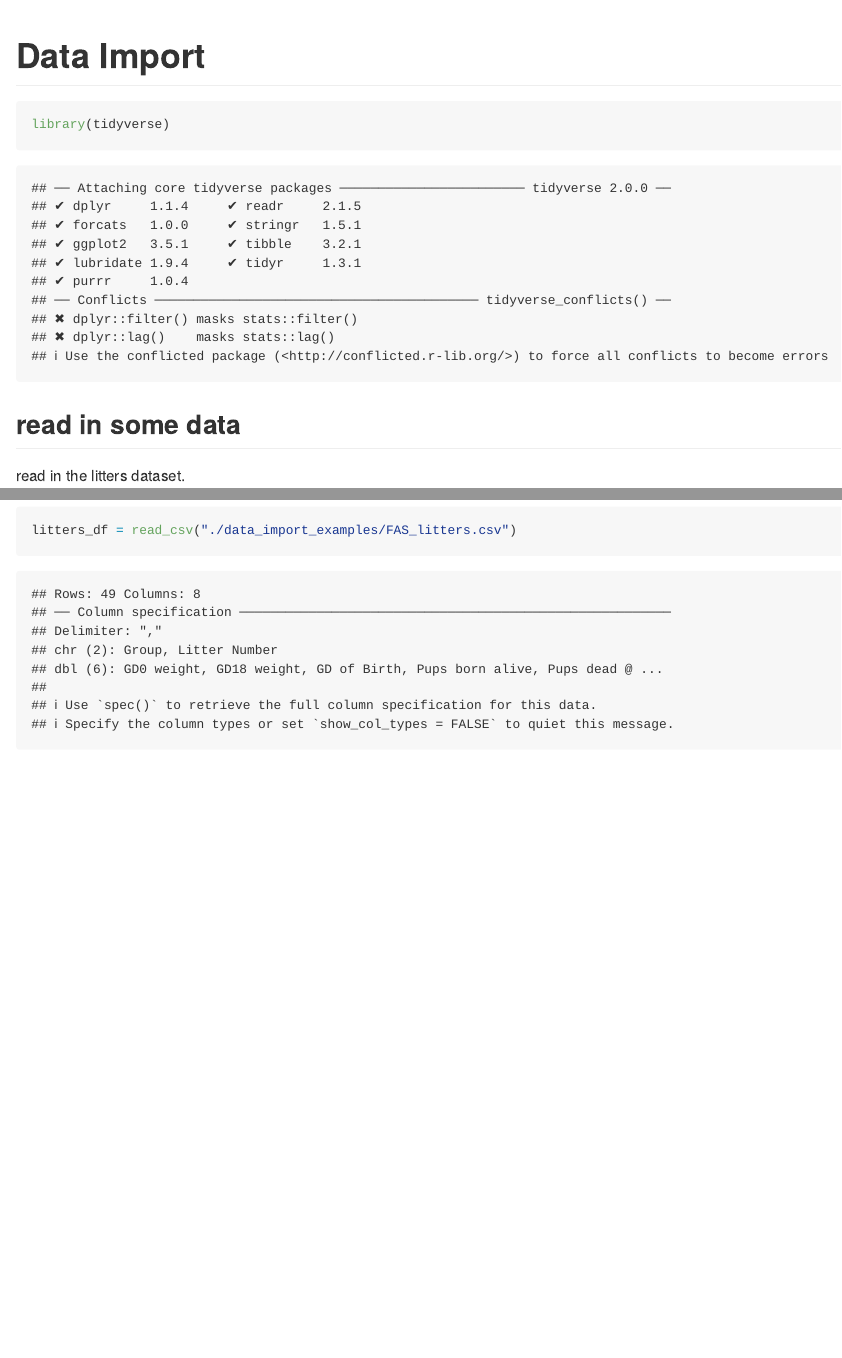
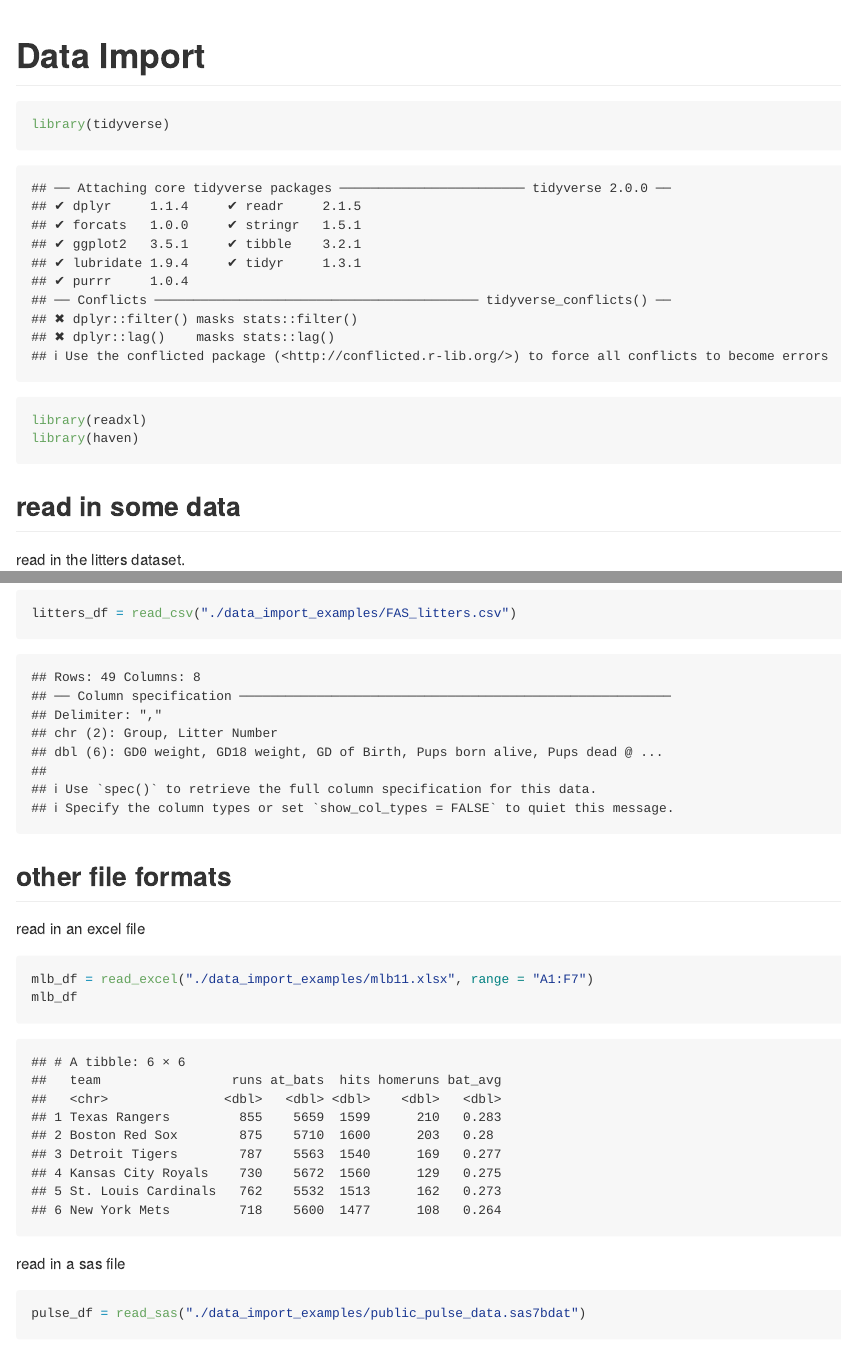
Before and after one commit to adm-ra/data_wrangling_i, an R Markdown document (data_wrangling_i.Rmd): the page in a window 1100 px wide, from its top, and a second part further down, joined at a grey line. Rendered offline with R 4.5, knitr and Pandoc, with nearby package versions; some code elsewhere in the file could not run offline; column names are cleaned by a stand-in for the janitor package.

Commit message:
importing excel and sas

````diff
--- a/data_wrangling_i.Rmd
+++ b/data_wrangling_i.Rmd
@@ -7,6 +7,8 @@ editor_options:
 ---
 ```{r setup}
 library(tidyverse)
+library(readxl)
+library(haven)
 ```
 
 ## read in some data
@@ -45,3 +47,19 @@ check out '?read_csv' for more info.
 ```{r}
 litters_df = read_csv("./data_import_examples/FAS_litters.csv")
 ```
+
+## other file formats
+
+read in an excel file
+
+```{r}
+mlb_df = read_excel("./data_import_examples/mlb11.xlsx", range = "A1:F7")
+mlb_df
+```
+
+read in a sas file
+
+```{r}
+pulse_df = read_sas("./data_import_examples/public_pulse_data.sas7bdat")
+
+```
````
Also changed, not shown: data_wrangling_i.md.
